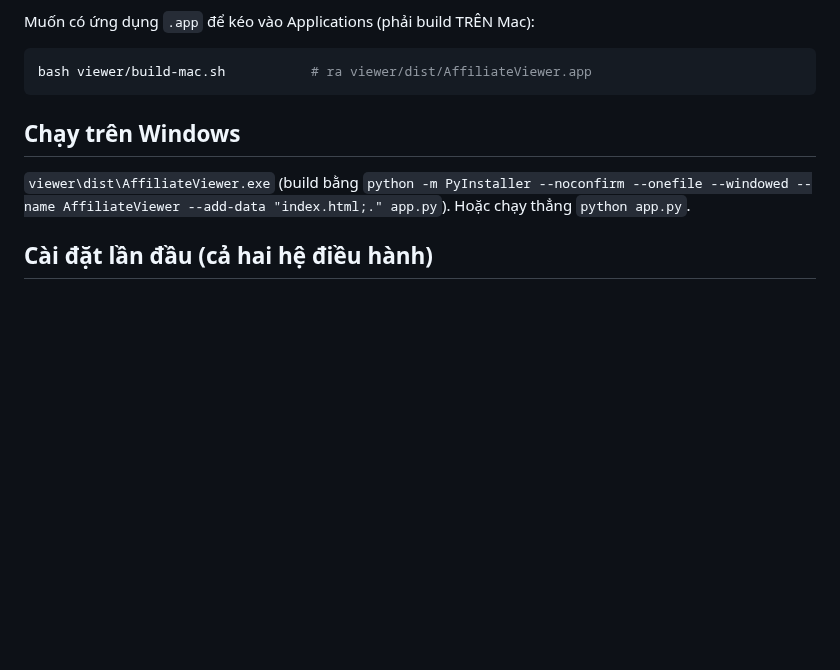
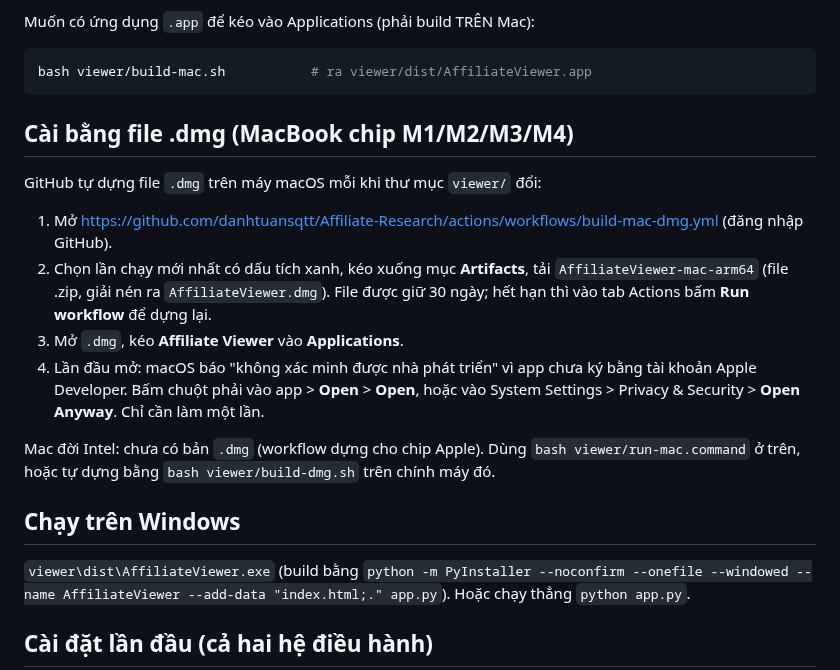
Before and after one commit to danhtuansqtt/Affiliate-Research, a Markdown page: viewer/README.md, the part around the change. Rendered like a GitHub page; blank space fills up the shorter version.

Commit message:
viewer README: install via .dmg
Co-Authored-By: Claude Sonnet 5.5 <noreply@anthropic.com>

````diff
--- a/viewer/README.md
+++ b/viewer/README.md
@@ -20,6 +20,17 @@ Muốn có ứng dụng `.app` để kéo vào Applications (phải build TRÊN
 ```bash
 bash viewer/build-mac.sh           # ra viewer/dist/AffiliateViewer.app
 ```
+
+## Cài bằng file .dmg (MacBook chip M1/M2/M3/M4)
+
+GitHub tự dựng file `.dmg` trên máy macOS mỗi khi thư mục `viewer/` đổi:
+
+1. Mở https://github.com/danhtuansqtt/Affiliate-Research/actions/workflows/build-mac-dmg.yml (đăng nhập GitHub).
+2. Chọn lần chạy mới nhất có dấu tích xanh, kéo xuống mục **Artifacts**, tải `AffiliateViewer-mac-arm64` (file .zip, giải nén ra `AffiliateViewer.dmg`). File được giữ 30 ngày; hết hạn thì vào tab Actions bấm **Run workflow** để dựng lại.
+3. Mở `.dmg`, kéo **Affiliate Viewer** vào **Applications**.
+4. Lần đầu mở: macOS báo "không xác minh được nhà phát triển" vì app chưa ký bằng tài khoản Apple Developer. Bấm chuột phải vào app > **Open** > **Open**, hoặc vào System Settings > Privacy & Security > **Open Anyway**. Chỉ cần làm một lần.
+
+Mac đời Intel: chưa có bản `.dmg` (workflow dựng cho chip Apple). Dùng `bash viewer/run-mac.command` ở trên, hoặc tự dựng bằng `bash viewer/build-dmg.sh` trên chính máy đó.
 
 ## Chạy trên Windows
 
````
